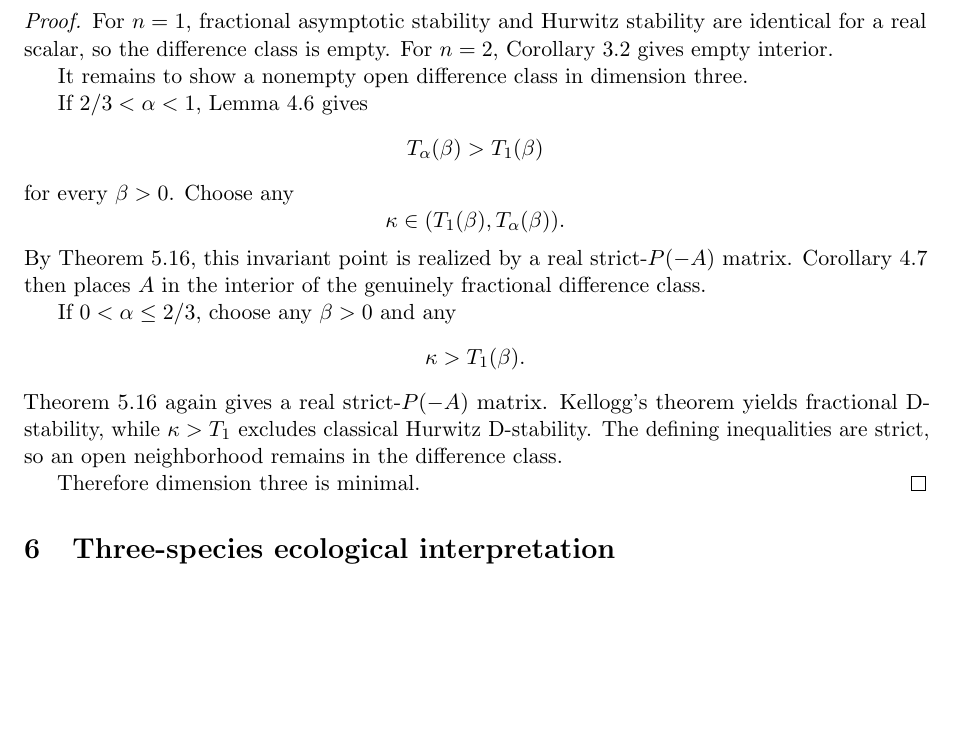
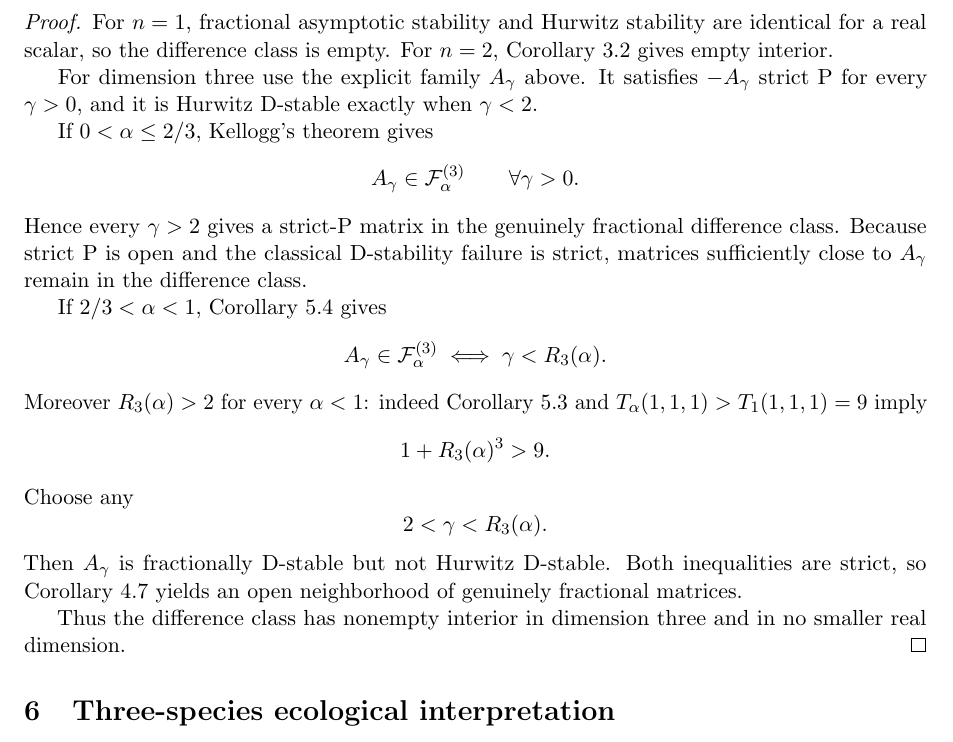
Before and after one commit to maximilianolucius/fractional-d-stability-networks, a LaTeX paper (paper/main.tex, which reads paper/sections/05-threshold-geometry.tex): part of page 29 of 40, cut so that both start at the same text, the shorter picture padded with empty space. Compiled offline with pdfLaTeX.

Commit message:
paper: prove minimum dimension directly with cyclic family

```diff
--- a/paper/sections/05-threshold-geometry.tex
+++ b/paper/sections/05-threshold-geometry.tex
@@ -1406,25 +1406,31 @@ n:
 \begin{proof}
 For \(n=1\), fractional asymptotic stability and Hurwitz stability are identical for a real scalar, so the difference class is empty. For \(n=2\), Corollary~\ref{cor:2x2-empty-interior} gives empty interior.
 
-It remains to show a nonempty open difference class in dimension three.
+For dimension three use the explicit family \(A_\gamma\) above. It satisfies \(-A_\gamma\) strict P for every \(\gamma>0\), and it is Hurwitz D-stable exactly when \(\gamma<2\).
 
-If \(2/3<\alpha<1\), Lemma~\ref{lem:Talpha-gt-T1} gives
+If \(0<\alpha\le2/3\), Kellogg's theorem gives
 \[
-T_\alpha(\beta)>T_1(\beta)
+A_\gamma\in\mathcal F_\alpha^{(3)}
+\qquad
+\forall\gamma>0.
 \]
-for every \(\beta>0\). Choose any
+Hence every \(\gamma>2\) gives a strict-P matrix in the genuinely fractional difference class. Because strict P is open and the classical D-stability failure is strict, matrices sufficiently close to \(A_\gamma\) remain in the difference class.
+
+If \(2/3<\alpha<1\), Corollary~\ref{cor:cyclic-family} gives
 \[
-\kappa
-\in
-(T_1(\beta),T_\alpha(\beta)).
+A_\gamma\in\mathcal F_\alpha^{(3)}
+\iff
+\gamma<R_3(\alpha).
 \]
-By Theorem~\ref{thm:realizability}, this invariant point is realized by a real strict-\(P(-A)\) matrix. Corollary~\ref{cor:exact-band} then places \(A\) in the interior of the genuinely fractional difference class.
+Moreover \(R_3(\alpha)>2\) for every \(\alpha<1\): indeed Corollary~\ref{cor:symmetric-slice} and \(T_\alpha(1,1,1)>T_1(1,1,1)=9\) imply
+\[
+1+R_3(\alpha)^3>9.
+\]
+Choose any
+\[
+2<\gamma<R_3(\alpha).
+\]
+Then \(A_\gamma\) is fractionally D-stable but not Hurwitz D-stable. Both inequalities are strict, so Corollary~\ref{cor:exact-band} yields an open neighborhood of genuinely fractional matrices.
 
-If \(0<\alpha\le2/3\), choose any \(\beta>0\) and any
-\[
-\kappa>T_1(\beta).
-\]
-Theorem~\ref{thm:realizability} again gives a real strict-\(P(-A)\) matrix. Kellogg's theorem yields fractional D-stability, while \(\kappa>T_1\) excludes classical Hurwitz D-stability. The defining inequalities are strict, so an open neighborhood remains in the difference class.
-
-Therefore dimension three is minimal.
+Thus the difference class has nonempty interior in dimension three and in no smaller real dimension.
 \end{proof}
```
